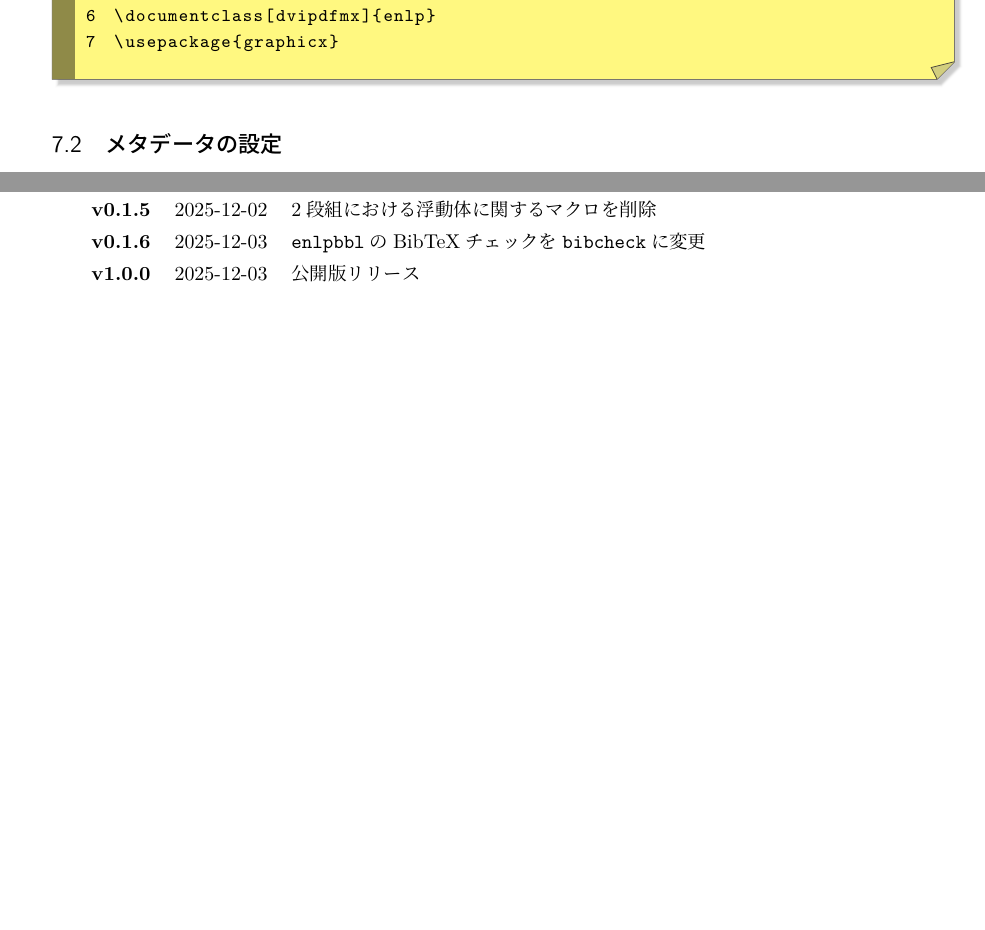
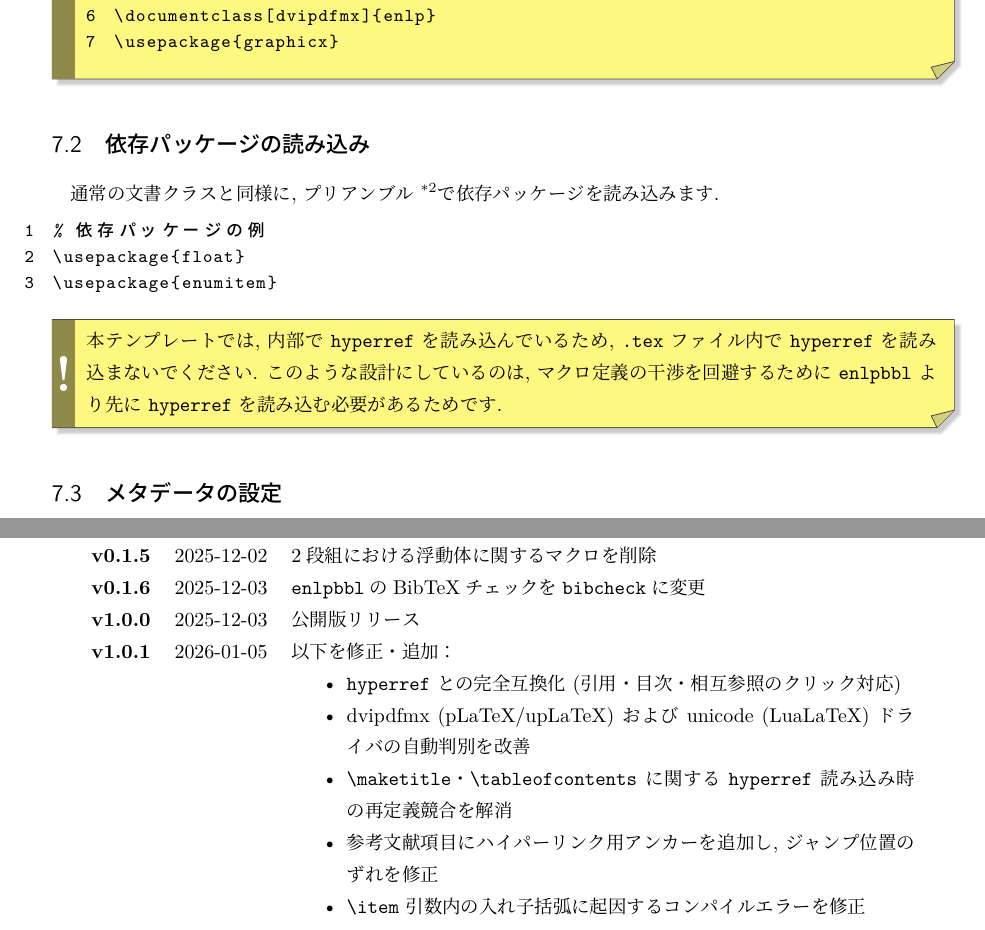
Before and after one commit to EhimeNLP/enlp-thesis-template, a LaTeX document (docs/documentation.tex): two parts of pages 5 and 7 of 7 before the commit and two parts of pages 5 and 8 of 8 after it, joined at a grey line, cut so that both start at the same text, the shorter picture padded with empty space. The pictures show the PDF file docs/documentation.pdf that the author committed with the source.

Commit message:
docs: update documentation

```diff
--- a/docs/documentation.tex
+++ b/docs/documentation.tex
@@ -200,8 +200,19 @@ DVIドライバはパッケージオプションではなく, クラスオプシ
 \usepackage{graphicx}
 \end{lstlisting}
 \end{warning}
+\subsection{依存パッケージの読み込み}
+通常の文書クラスと同様に, プリアンブル~\footnote{プリアンブルとは, \cs{documentclass\{...\}} から \cs{begin\{document\}} の間のことです.}で依存パッケージを読み込みます.
+\begin{lstlisting}[language=TeX]
+% 依存パッケージの例
+\usepackage{float}
+\usepackage{enumitem}
+\end{lstlisting}
+\begin{warning}
+本テンプレートでは, 内部で \pkg{hyperref} を読み込んでいるため, \texttt{.tex} ファイル内で \pkg{hyperref} を読み込まないでください.
+このような設計にしているのは, マクロ定義の干渉を回避するために \pkg{enlpbbl} より先に \pkg{hyperref} を読み込む必要があるためです.
+\end{warning}
 \subsection{メタデータの設定}
-メタデータはプリアンブル~\footnote{プリアンブルとは, \cs{documentclass\{...\}} から \cs{begin\{document\}} の間のことです.}で以下のように設定します.
+メタデータはプリアンブルで以下のように設定します.
 \begin{lstlisting}[language=TeX]
 \thesis{修士論文}
 \title{論文タイトル}
@@ -279,6 +290,14 @@ DVIドライバはパッケージオプションではなく, クラスオプシ
         \textbf{v0.1.5}&2025-12-02&2段組における浮動体に関するマクロを削除\\
         \textbf{v0.1.6}&2025-12-03&\pkg{enlpbbl}のBibTeXチェックを\pkg{bibcheck}に変更\\
         \textbf{v1.0.0}&2025-12-03&公開版リリース\\
+        \textbf{v1.0.1}&2026-01-05&以下を修正・追加：
+        \begin{itemize}[nosep]
+            \item \pkg{hyperref} との完全互換化 (引用・目次・相互参照のクリック対応)
+            \item dvipdfmx (pLaTeX/upLaTeX) および unicode (LuaLaTeX) ドライバの自動判別を改善
+            \item \cs{maketitle}・\cs{tableofcontents} に関する \pkg{hyperref} 読み込み時の再定義競合を解消
+            \item 参考文献項目にハイパーリンク用アンカーを追加し, ジャンプ位置のずれを修正
+            \item \cs{item} 引数内の入れ子括弧に起因するコンパイルエラーを修正
+        \end{itemize}\\
     \end{tabular}
 \end{table}
 \end{document}
```
Also changed, not shown: docs/documentation.pdf, docs/documentation.tex (2 more changed lines).
